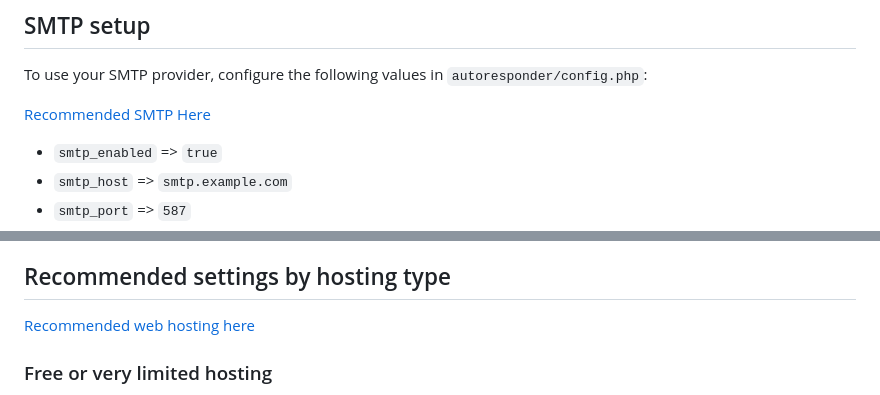
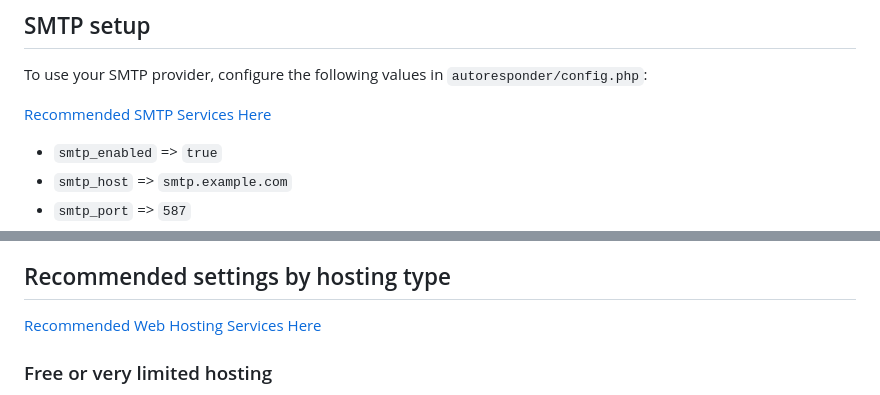
Before and after one commit to javiernegron/autoresponder.vip, a Markdown page: README.md, 2 parts joined by grey strips. Drawn GitHub-style.

Commit message:
Update wording for SMTP and hosting recommendations

```diff
--- a/README.md
+++ b/README.md
@@ -101,7 +101,7 @@ The following settings are important for performance and delivery reliability:
 
 To use your SMTP provider, configure the following values in `autoresponder/config.php`:
 
-[Recommended SMTP Here](https://autoresponder.vip/blog/recommended-smtp)
+[Recommended SMTP Services Here](https://autoresponder.vip/blog/recommended-smtp)
 
 - `smtp_enabled` => `true`
 - `smtp_host` => `smtp.example.com`
@@ -116,7 +116,7 @@ If your provider enforces a daily cap such as Brevo's 300 emails/day plan, set `
 
 ## Recommended settings by hosting type
 
-[Recommended web hosting here](https://autoresponder.vip/blog/recommended-hosting/)
+[Recommended Web Hosting Services Here](https://autoresponder.vip/blog/recommended-hosting/)
 
 ### Free or very limited hosting
 
```
